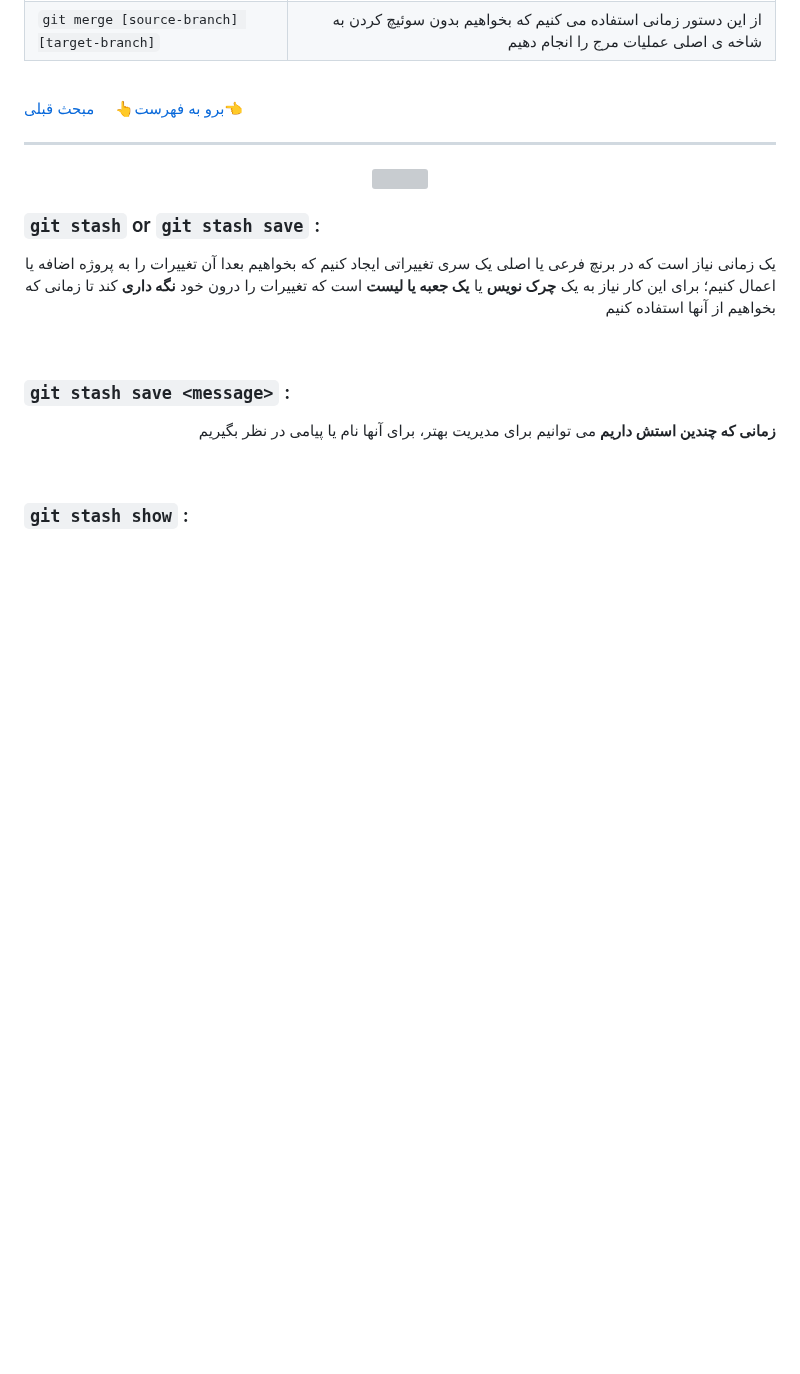
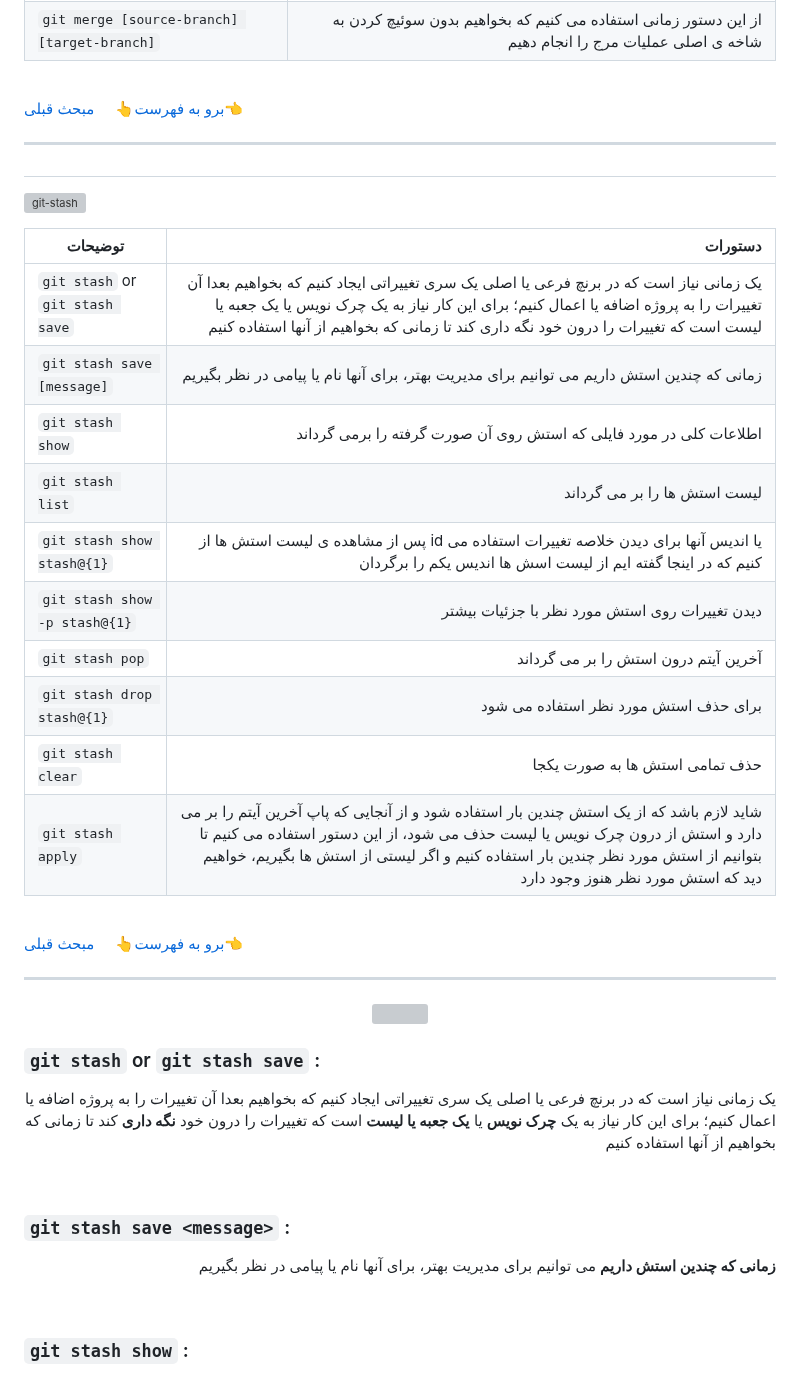
Before and after one commit to ahmad-mirzaei/git-commands-and-description, a Markdown page: READMEir.md, the part around the change. Drawn GitHub-style; blank space fills up the shorter version; grey boxes are pictures that could not be loaded.

Commit message:
git stash for ir version

```diff
--- a/READMEir.md
+++ b/READMEir.md
@@ -238,19 +238,26 @@ _دستورات [گیت](https://git-scm.com/doc) به همراه توضیحات
 ---
 
 <!-- git stash -->
-<!-- ## <a id="git-stash"></a>
+## <a id="git-stash"></a>
 ![git-stash]()
 
 | توضیحات | دستورات |
 |-----|-----:|
-| `` |  |
-| `` |  |
-| `` |  |
+| `git stash` or `git stash save` | یک زمانی نیاز است که در برنچ فرعی یا اصلی یک سری تغییراتی ایجاد کنیم که بخواهیم بعدا آن تغییرات را به پروژه اضافه یا اعمال کنیم؛ برای این کار نیاز به یک چرک نویس یا یک جعبه یا لیست است که تغییرات را درون خود نگه داری کند تا زمانی که بخواهیم از آنها استفاده کنیم |
+| `git stash save [message]` | زمانی که چندین استش داریم می توانیم برای مدیریت بهتر، برای آنها نام یا پیامی در نظر بگیریم |
+| `git stash show` | اطلاعات کلی در مورد فایلی که استش روی آن صورت گرفته را برمی گرداند |
+| `git stash list` | لیست استش ها را بر می گرداند |
+| `git stash show stash@{1}` | پس از مشاهده ی لیست استش ها از id یا اندیس آنها برای دیدن خلاصه تغییرات استفاده می کنیم که در اینجا گفته ایم از لیست اسش ها اندیس یکم را برگردان |
+| `git stash show -p stash@{1}` | دیدن تغییرات روی استش مورد نظر با جزئیات بیشتر |
+| `git stash pop` | آخرین آیتم درون استش را بر می گرداند |
+| `git stash drop stash@{1}` | برای حذف استش مورد نظر استفاده می شود |
+| `git stash clear` | حذف تمامی استش ها به صورت یکجا |
+| `git stash apply` | شاید لازم باشد که از یک استش چندین بار استفاده شود و از آنجایی که پاپ آخرین آیتم را بر می دارد و استش از درون چرک نویس یا لیست حذف می شود، از این دستور استفاده می کنیم تا بتوانیم از استش مورد نظر چندین بار استفاده کنیم و اگر لیستی از استش ها بگیریم، خواهیم دید که استش مورد نظر هنوز وجود دارد |
 <br />
 
 [برو به فهرست](#go-to-the-command-list)👆 &nbsp;&nbsp;&nbsp; [مبحث قبلی](#git-merge)👈
 
---- -->
+---
 
 <div align="center">
   <img src="https://github.com/ahmad-mirzaei/git-commands-and-explanations/blob/b2073a1db16d850b1ba9047c91852903b9134911/images/git-stash.png">
```
